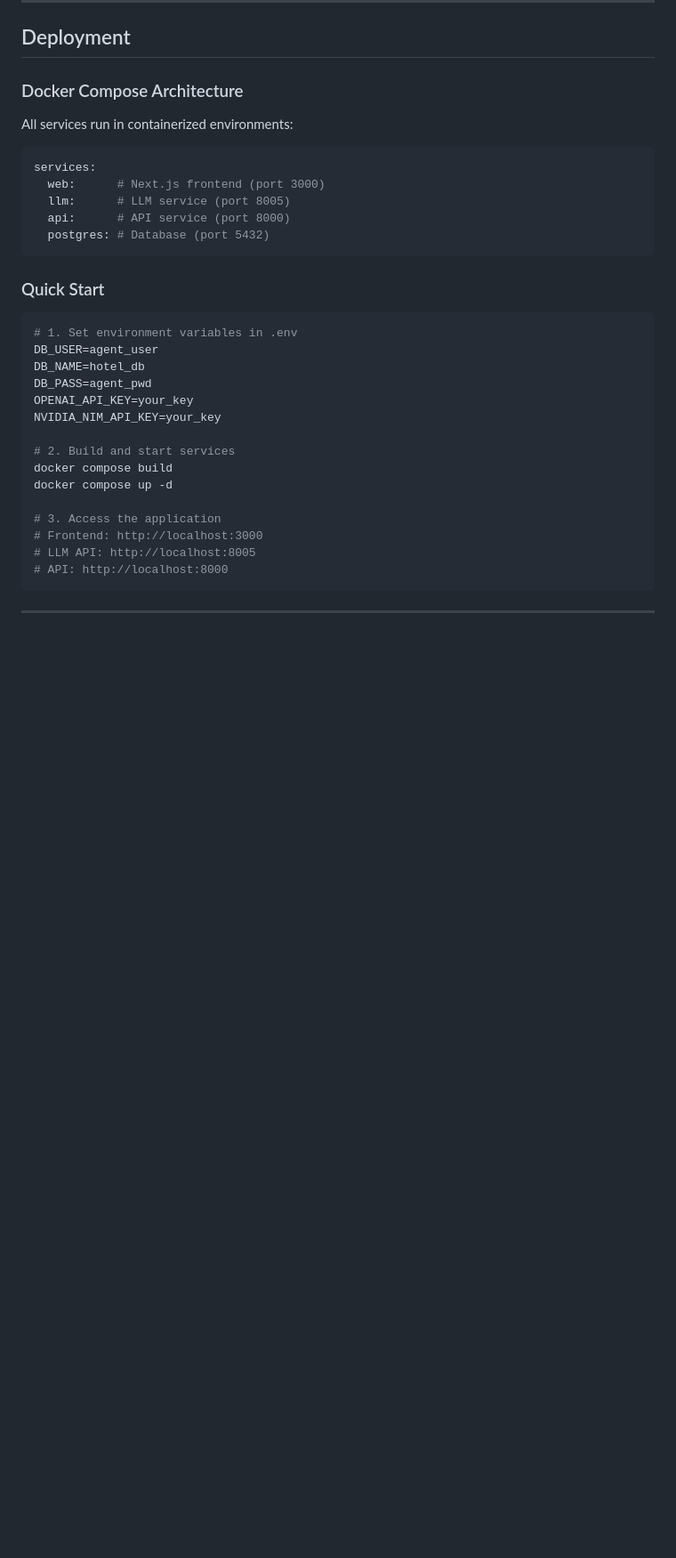
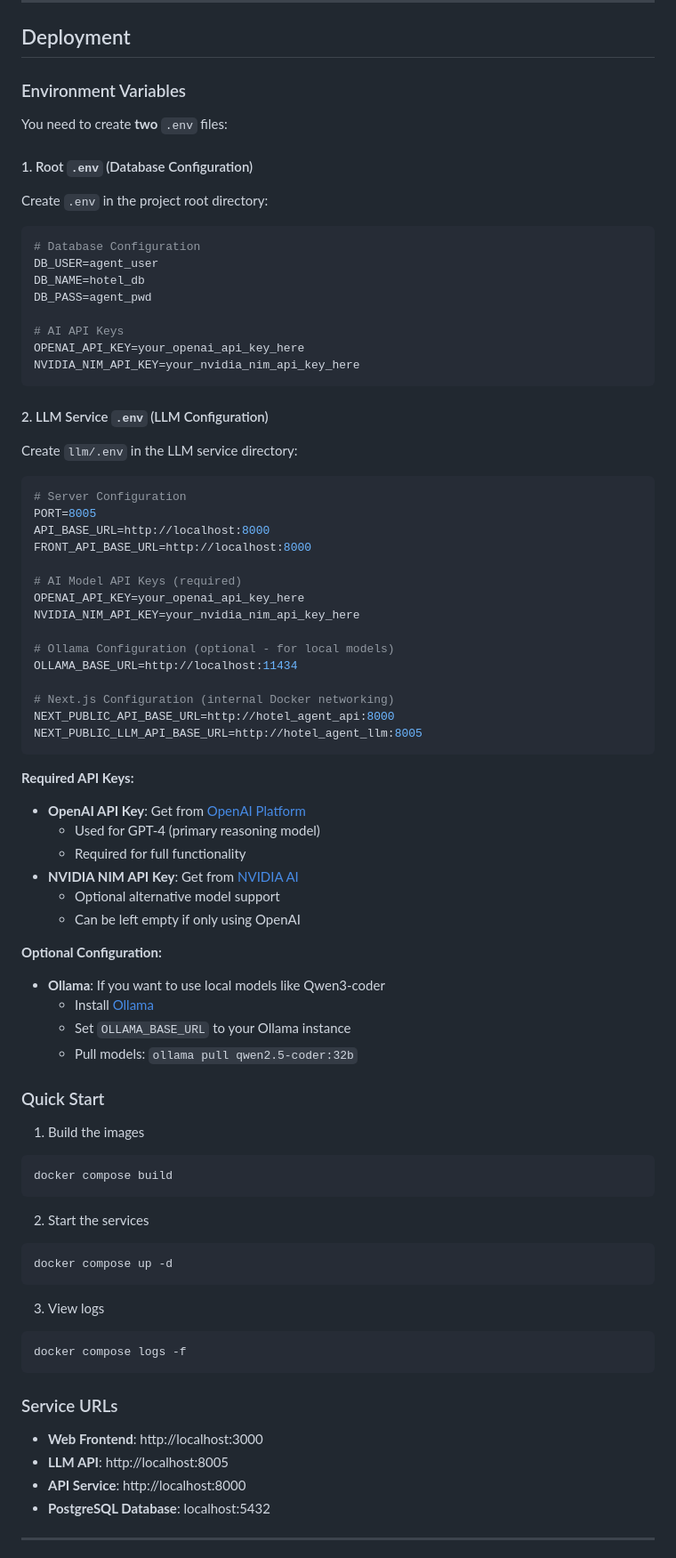
Before and after one commit to SokhengDin/Agent-Langchain, a Markdown page: README.md, the part around the change printed below. Shown: that part at 89% size. GitHub-like rendering; blank space fills up the shorter version.

````diff
--- a/README.md
+++ b/README.md
@@ -243,34 +278,78 @@ Provides real-time streaming of:
 
 ## Deployment
 
-### Docker Compose Architecture
-All services run in containerized environments:
+### Environment Variables
 
-```yaml
-services:
-  web:      # Next.js frontend (port 3000)
-  llm:      # LLM service (port 8005)
-  api:      # API service (port 8000)
-  postgres: # Database (port 5432)
-```
+You need to create **two** `.env` files:
 
-### Quick Start
+#### 1. Root `.env` (Database Configuration)
+Create `.env` in the project root directory:
 ```bash
-# 1. Set environment variables in .env
+# Database Configuration
 DB_USER=agent_user
 DB_NAME=hotel_db
 DB_PASS=agent_pwd
-OPENAI_API_KEY=your_key
-NVIDIA_NIM_API_KEY=your_key
 
-# 2. Build and start services
-docker compose build
-docker compose up -d
-
-# 3. Access the application
-# Frontend: http://localhost:3000
-# LLM API: http://localhost:8005
-# API: http://localhost:8000
+# AI API Keys
+OPENAI_API_KEY=your_openai_api_key_here
+NVIDIA_NIM_API_KEY=your_nvidia_nim_api_key_here
 ```
 
+#### 2. LLM Service `.env` (LLM Configuration)
+Create `llm/.env` in the LLM service directory:
+```bash
+# Server Configuration
+PORT=8005
+API_BASE_URL=http://localhost:8000
+FRONT_API_BASE_URL=http://localhost:8000
+
+# AI Model API Keys (required)
+OPENAI_API_KEY=your_openai_api_key_here
+NVIDIA_NIM_API_KEY=your_nvidia_nim_api_key_here
+
+# Ollama Configuration (optional - for local models)
+OLLAMA_BASE_URL=http://localhost:11434
+
+# Next.js Configuration (internal Docker networking)
+NEXT_PUBLIC_API_BASE_URL=http://hotel_agent_api:8000
+NEXT_PUBLIC_LLM_API_BASE_URL=http://hotel_agent_llm:8005
+```
+
+**Required API Keys:**
+- **OpenAI API Key**: Get from [OpenAI Platform](https://platform.openai.com/api-keys)
+  - Used for GPT-4 (primary reasoning model)
+  - Required for full functionality
+- **NVIDIA NIM API Key**: Get from [NVIDIA AI](https://build.nvidia.com/)
+  - Optional alternative model support
+  - Can be left empty if only using OpenAI
+
+**Optional Configuration:**
+- **Ollama**: If you want to use local models like Qwen3-coder
+  - Install [Ollama](https://ollama.ai/)
+  - Set `OLLAMA_BASE_URL` to your Ollama instance
+  - Pull models: `ollama pull qwen2.5-coder:32b`
+
+### Quick Start
+
+1. Build the images
+```bash
+docker compose build
+```
+
+2. Start the services
+```bash
+docker compose up -d
+```
+
+3. View logs
+```bash
+docker compose logs -f
+```
+
+### Service URLs
+- **Web Frontend**: http://localhost:3000
+- **LLM API**: http://localhost:8005
+- **API Service**: http://localhost:8000
+- **PostgreSQL Database**: localhost:5432
+
 ---
````
Also changed, not shown: other parts of README.md (+147 -58 lines), cv.png (added), 1 other file.
